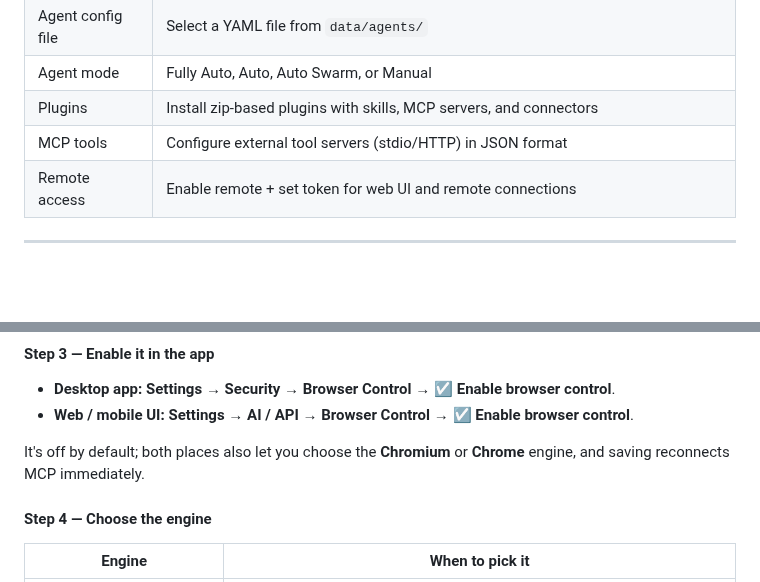
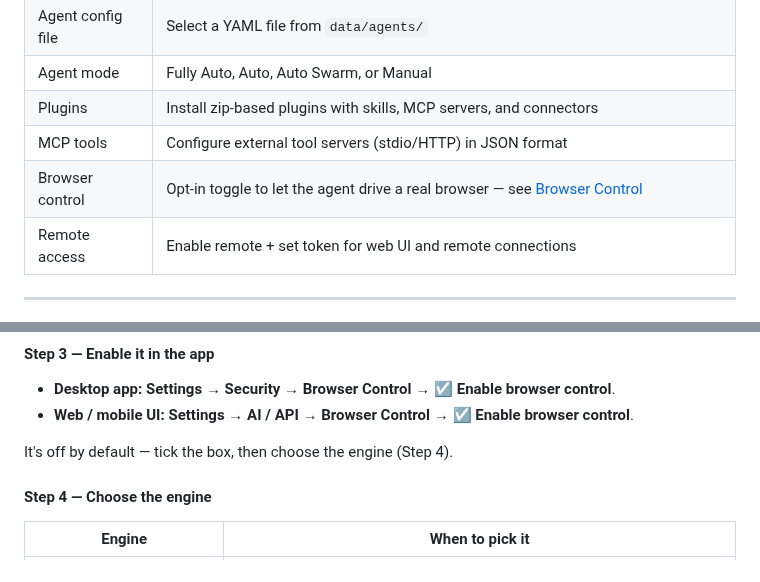
Before and after one commit to Sompote/TigrimOSR, a Markdown page: README.md, 2 parts joined by grey strips. Drawn GitHub-style; blank space fills up the shorter version.

Commit message:
docs: README consistency pass for browser control
Add a Browser control row to the Configuration table and remove the
duplicated "engine choice / reconnects MCP" line between setup Step 3
and Step 4.

Co-Authored-By: Claude Opus 4.8 (1M context) <noreply@anthropic.com>

```diff
--- a/README.md
+++ b/README.md
@@ -652,6 +652,7 @@ On first launch, go to **Settings** to configure:
 | Agent mode | Fully Auto, Auto, Auto Swarm, or Manual |
 | Plugins | Install zip-based plugins with skills, MCP servers, and connectors |
 | MCP tools | Configure external tool servers (stdio/HTTP) in JSON format |
+| Browser control | Opt-in toggle to let the agent drive a real browser — see [Browser Control](#browser-control) |
 | Remote access | Enable remote + set token for web UI and remote connections |
 
 ---
@@ -830,7 +831,7 @@ You should see a download progress bar ending in `Chrome for Testing ... downloa
 - **Desktop app:** **Settings → Security → Browser Control → ☑ Enable browser control**.
 - **Web / mobile UI:** **Settings → AI / API → Browser Control → ☑ Enable browser control**.
 
-It's off by default; both places also let you choose the **Chromium** or **Chrome** engine, and saving reconnects MCP immediately.
+It's off by default — tick the box, then choose the engine (Step 4).
 
 #### Step 4 — Choose the engine
 
```
